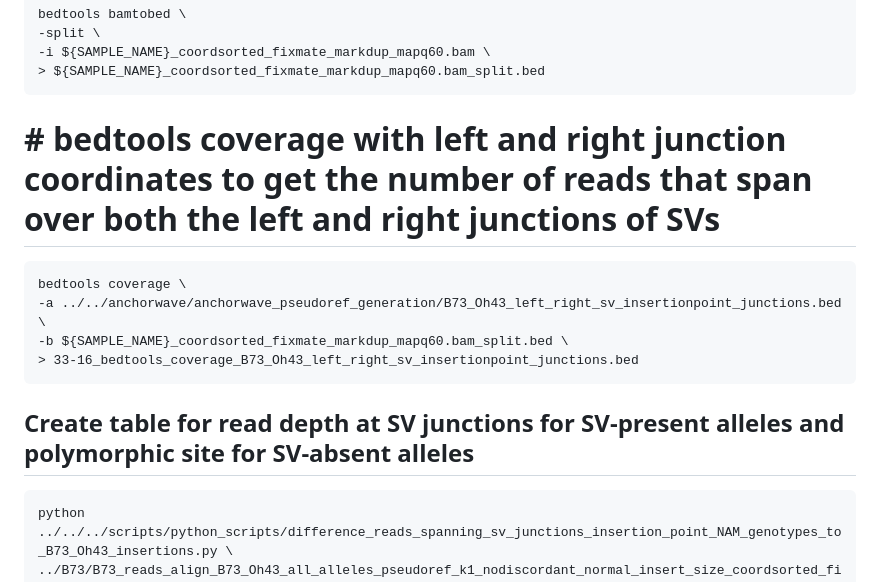
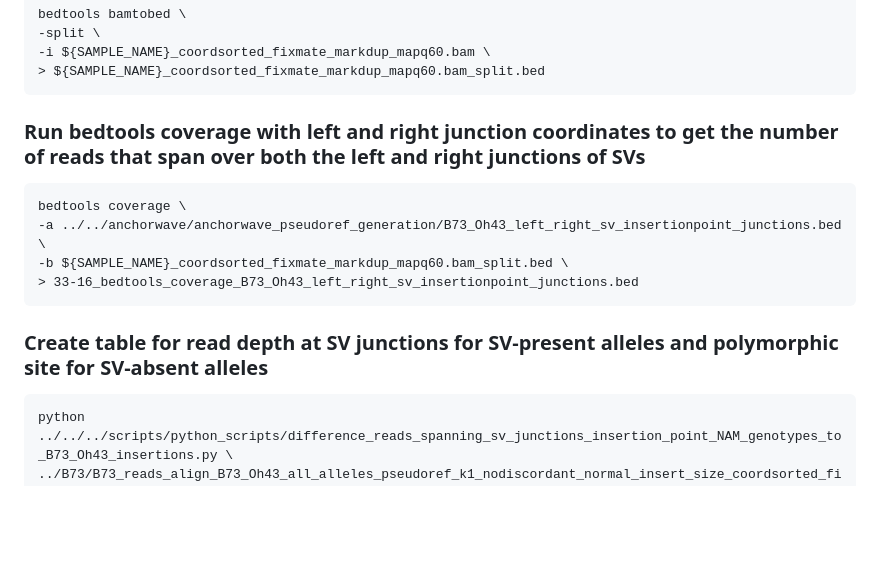
Before and after one commit to nscatlin/SVs_282, a Markdown page: alignments/README.md, the part around the change printed below. Drawn GitHub-style; blank space fills up the shorter version.

````diff
--- a/alignments/README.md
+++ b/alignments/README.md
@@ -110,7 +110,7 @@ bedtools bamtobed \
 -i ${SAMPLE_NAME}_coordsorted_fixmate_markdup_mapq60.bam \
 > ${SAMPLE_NAME}_coordsorted_fixmate_markdup_mapq60.bam_split.bed
 ```
-# # bedtools coverage with left and right junction coordinates to get the number of reads that span over both the left and right junctions of SVs
+### Run bedtools coverage with left and right junction coordinates to get the number of reads that span over both the left and right junctions of SVs
 ```
 bedtools coverage \
 -a ../../anchorwave/anchorwave_pseudoref_generation/B73_Oh43_left_right_sv_insertionpoint_junctions.bed \
@@ -118,7 +118,7 @@ bedtools coverage \
 > 33-16_bedtools_coverage_B73_Oh43_left_right_sv_insertionpoint_junctions.bed
 ```
 
-## Create table for read depth at SV junctions for SV-present alleles and polymorphic site for SV-absent alleles
+### Create table for read depth at SV junctions for SV-present alleles and polymorphic site for SV-absent alleles
 ```
 python ../../../scripts/python_scripts/difference_reads_spanning_sv_junctions_insertion_point_NAM_genotypes_to_B73_Oh43_insertions.py \
 ../B73/B73_reads_align_B73_Oh43_all_alleles_pseudoref_k1_nodiscordant_normal_insert_size_coordsorted_fixmate_markdup_mapq60.bam_split_w_insertion_point.bed_bedtools_coverage_B73_Oh43_left_right_sv_insertionpoint_junctions.bed \
````
Also changed, not shown: other parts of alignments/README.md (+9 -9 lines).
